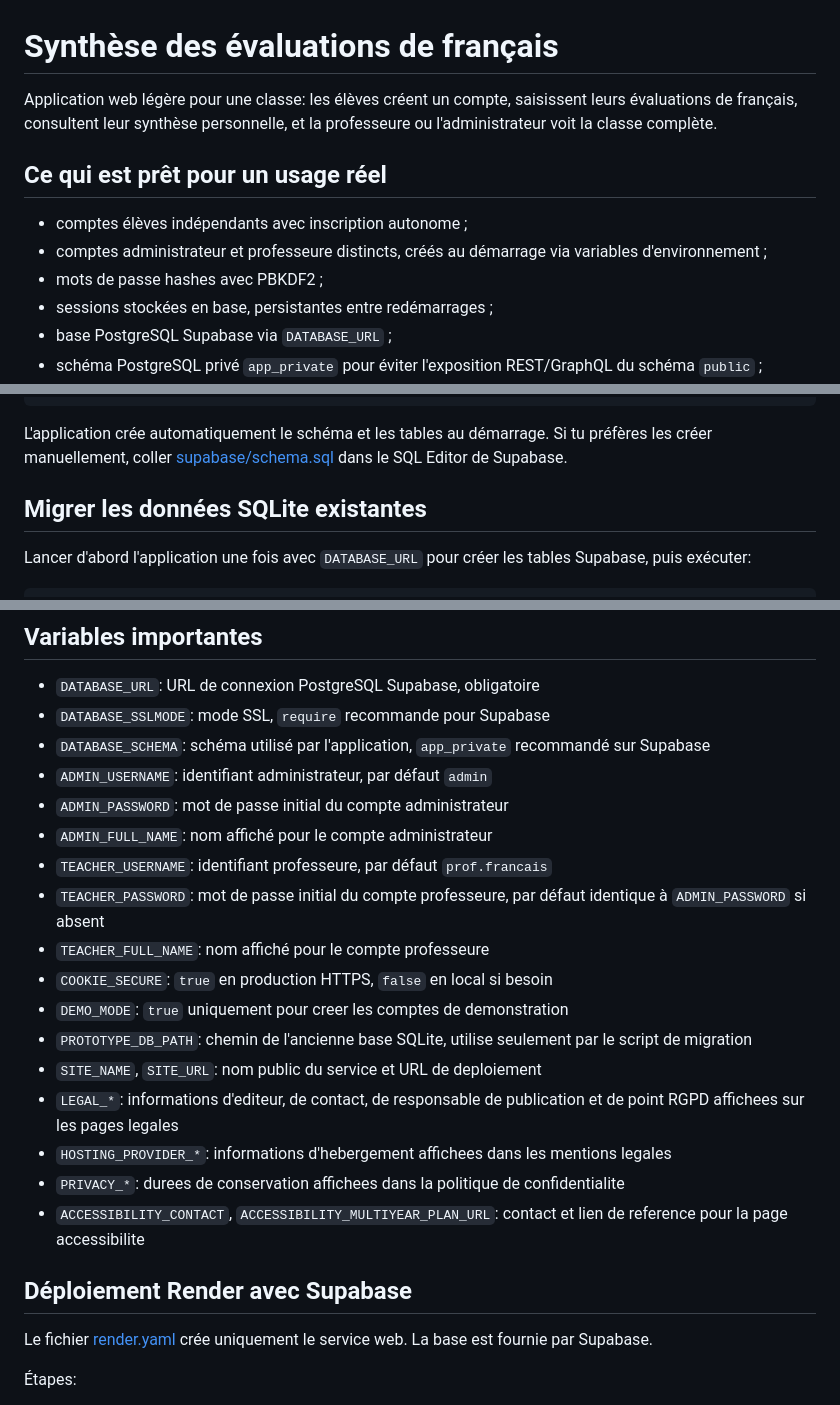
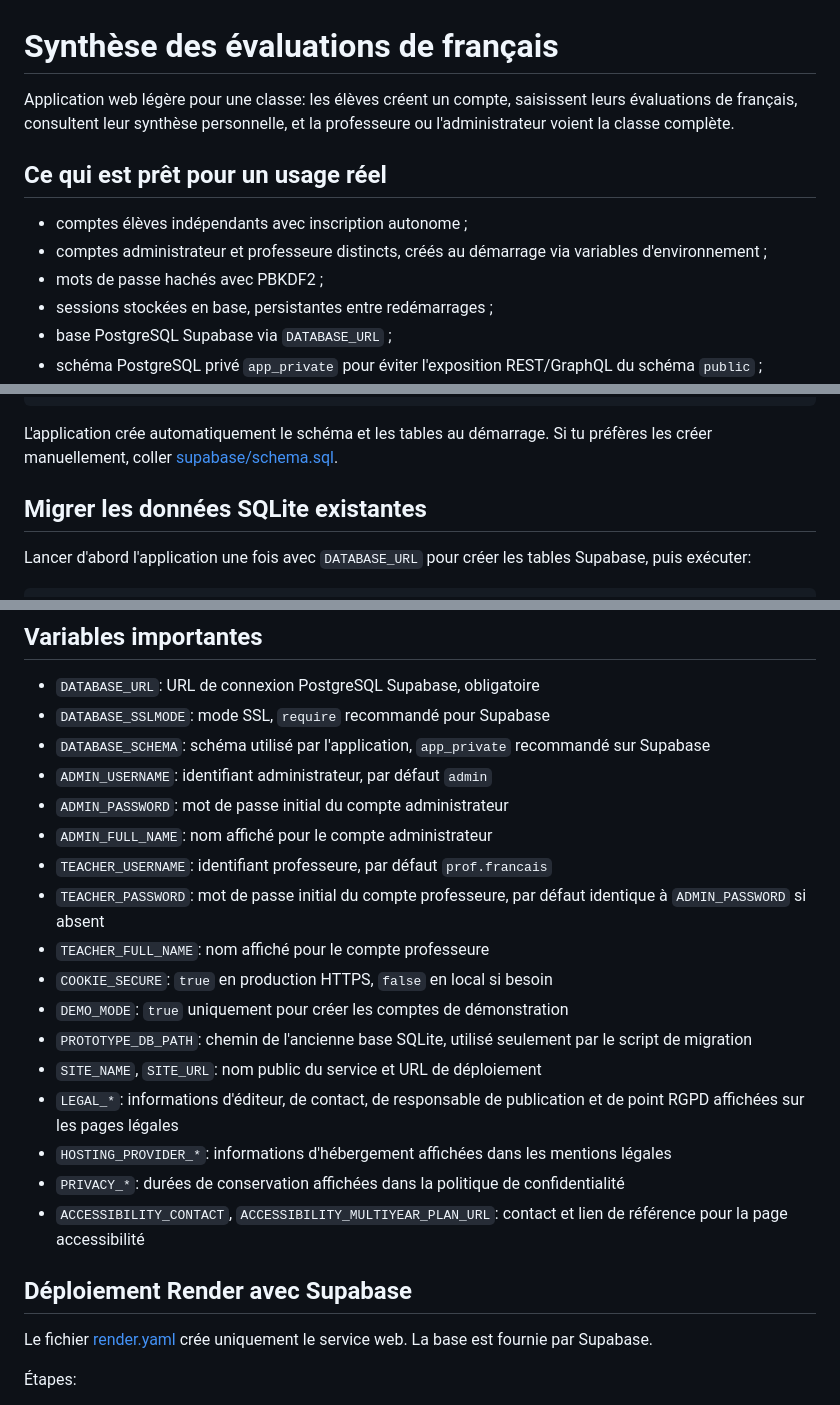
Before and after one commit to gabnn08-cmyk/Synthese-francais, a Markdown page: README.md, 3 parts joined by grey strips. GitHub-like rendering.

Commit message:
fix: correction des accents dans README.md

````diff
--- a/README.md
+++ b/README.md
@@ -1,12 +1,12 @@
 # Synthèse des évaluations de français
 
-Application web légère pour une classe: les élèves créent un compte, saisissent leurs évaluations de français, consultent leur synthèse personnelle, et la professeure ou l'administrateur voit la classe complète.
+Application web légère pour une classe: les élèves créent un compte, saisissent leurs évaluations de français, consultent leur synthèse personnelle, et la professeure ou l'administrateur voient la classe complète.
 
 ## Ce qui est prêt pour un usage réel
 
 - comptes élèves indépendants avec inscription autonome ;
 - comptes administrateur et professeure distincts, créés au démarrage via variables d'environnement ;
-- mots de passe hashes avec PBKDF2 ;
+- mots de passe hachés avec PBKDF2 ;
 - sessions stockées en base, persistantes entre redémarrages ;
 - base PostgreSQL Supabase via `DATABASE_URL` ;
 - schéma PostgreSQL privé `app_private` pour éviter l'exposition REST/GraphQL du schéma `public` ;
@@ -88,7 +88,7 @@ TEACHER_FULL_NAME=Professeur de français
 TEACHER_PASSWORD=autre-mot-de-passe-fort
 ```
 
-L'application crée automatiquement le schéma et les tables au démarrage. Si tu préfères les créer manuellement, coller [supabase/schema.sql](C:/Users/gabri/Documents/New%20project/supabase/schema.sql) dans le SQL Editor de Supabase.
+L'application crée automatiquement le schéma et les tables au démarrage. Si tu préfères les créer manuellement, coller [supabase/schema.sql](supabase/schema.sql).
 
 ## Migrer les données SQLite existantes
 
@@ -111,7 +111,7 @@ python migrate_sqlite_to_postgres.py
 ## Variables importantes
 
 - `DATABASE_URL`: URL de connexion PostgreSQL Supabase, obligatoire
-- `DATABASE_SSLMODE`: mode SSL, `require` recommande pour Supabase
+- `DATABASE_SSLMODE`: mode SSL, `require` recommandé pour Supabase
 - `DATABASE_SCHEMA`: schéma utilisé par l'application, `app_private` recommandé sur Supabase
 - `ADMIN_USERNAME`: identifiant administrateur, par défaut `admin`
 - `ADMIN_PASSWORD`: mot de passe initial du compte administrateur
@@ -120,13 +120,13 @@ python migrate_sqlite_to_postgres.py
 - `TEACHER_PASSWORD`: mot de passe initial du compte professeure, par défaut identique à `ADMIN_PASSWORD` si absent
 - `TEACHER_FULL_NAME`: nom affiché pour le compte professeure
 - `COOKIE_SECURE`: `true` en production HTTPS, `false` en local si besoin
-- `DEMO_MODE`: `true` uniquement pour creer les comptes de demonstration
-- `PROTOTYPE_DB_PATH`: chemin de l'ancienne base SQLite, utilise seulement par le script de migration
-- `SITE_NAME`, `SITE_URL`: nom public du service et URL de deploiement
-- `LEGAL_*`: informations d'editeur, de contact, de responsable de publication et de point RGPD affichees sur les pages legales
-- `HOSTING_PROVIDER_*`: informations d'hebergement affichees dans les mentions legales
-- `PRIVACY_*`: durees de conservation affichees dans la politique de confidentialite
-- `ACCESSIBILITY_CONTACT`, `ACCESSIBILITY_MULTIYEAR_PLAN_URL`: contact et lien de reference pour la page accessibilite
+- `DEMO_MODE`: `true` uniquement pour créer les comptes de démonstration
+- `PROTOTYPE_DB_PATH`: chemin de l'ancienne base SQLite, utilisé seulement par le script de migration
+- `SITE_NAME`, `SITE_URL`: nom public du service et URL de déploiement
+- `LEGAL_*`: informations d'éditeur, de contact, de responsable de publication et de point RGPD affichées sur les pages légales
+- `HOSTING_PROVIDER_*`: informations d'hébergement affichées dans les mentions légales
+- `PRIVACY_*`: durées de conservation affichées dans la politique de confidentialité
+- `ACCESSIBILITY_CONTACT`, `ACCESSIBILITY_MULTIYEAR_PLAN_URL`: contact et lien de référence pour la page accessibilité
 
 ## Déploiement Render avec Supabase
 
````
Also changed, not shown: other parts of README.md (+1 -1 lines).
